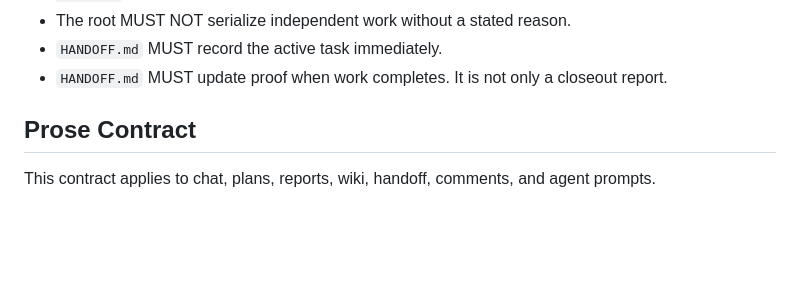
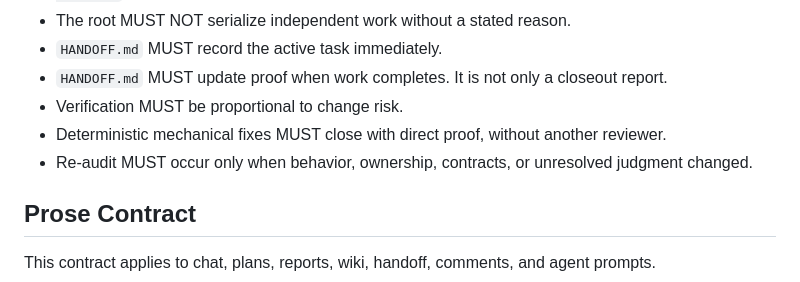
Before and after one commit to ngudles69/nuubot5, a Markdown page: AGENTS.md, the part around the change. Drawn GitHub-style; blank space fills up the shorter version.

Commit message:
Make verification proportional

```diff
--- a/AGENTS.md
+++ b/AGENTS.md
@@ -60,6 +60,9 @@ Before coding:
 - The root MUST NOT serialize independent work without a stated reason.
 - `HANDOFF.md` MUST record the active task immediately.
 - `HANDOFF.md` MUST update proof when work completes. It is not only a closeout report.
+- Verification MUST be proportional to change risk.
+- Deterministic mechanical fixes MUST close with direct proof, without another reviewer.
+- Re-audit MUST occur only when behavior, ownership, contracts, or unresolved judgment changed.
 
 ## Prose Contract
 
```
Also changed, not shown: wiki/SOUL.md (+6 -0 lines).
